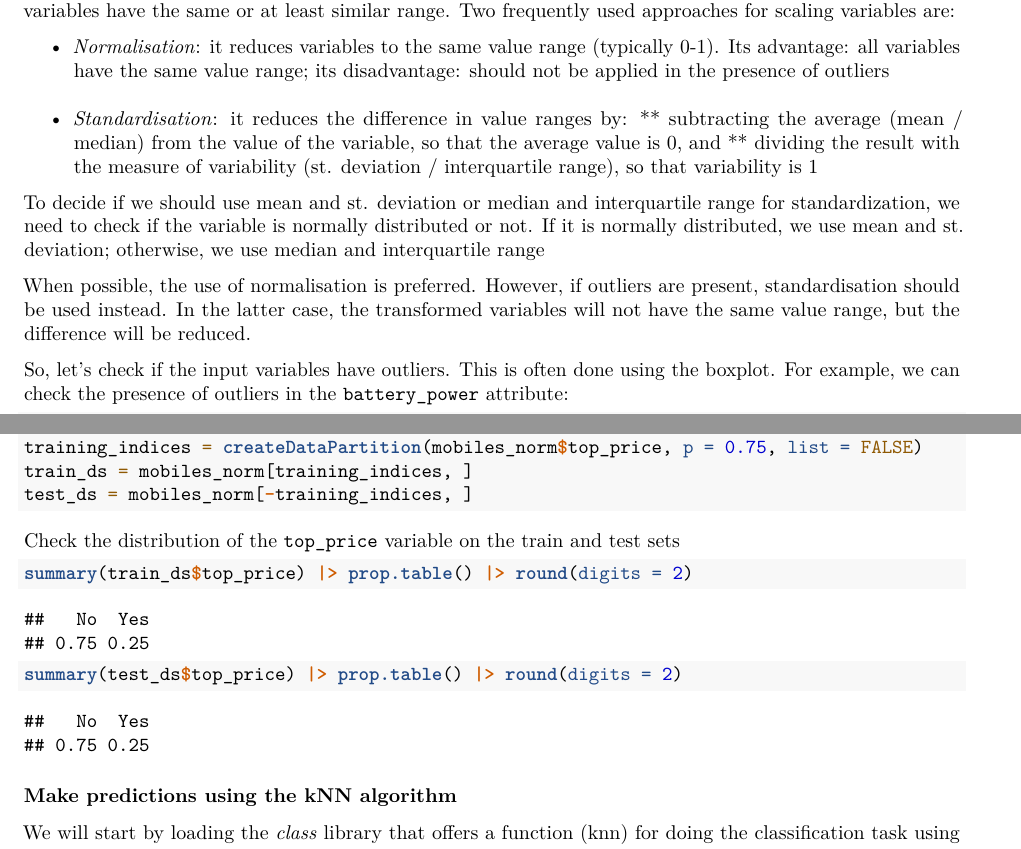
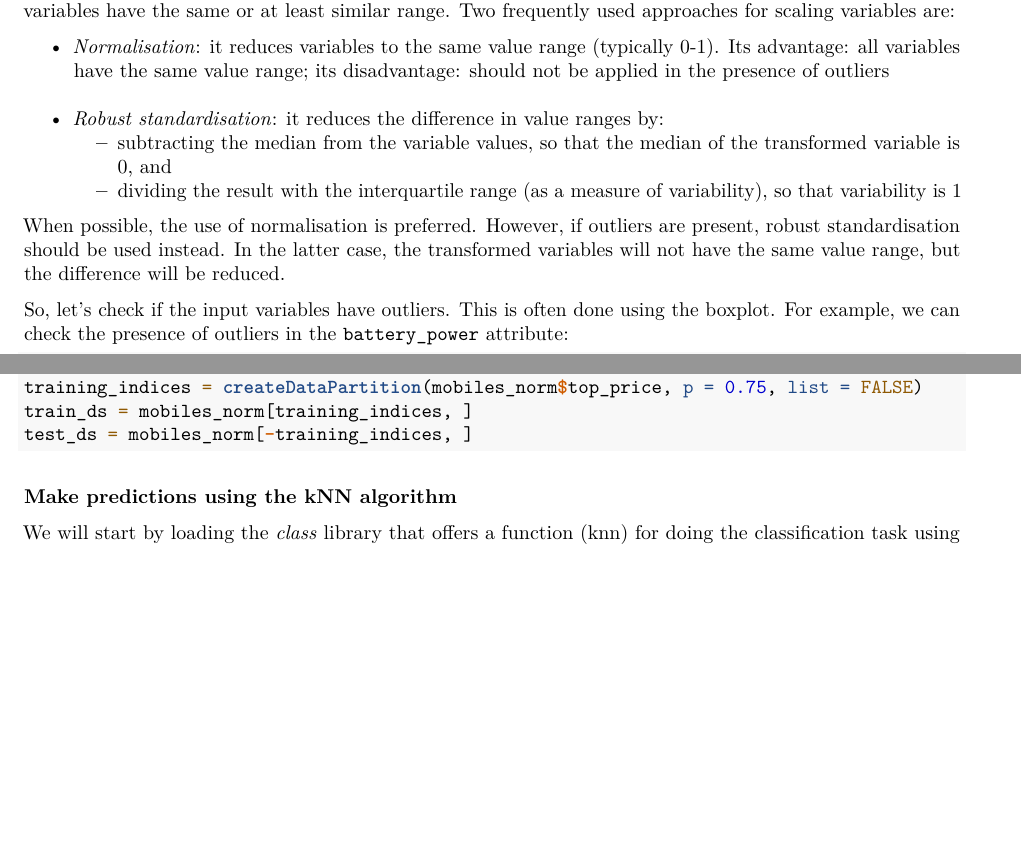
Before and after one commit to jeljov/IS2024, an R Markdown document (kNN/kNN.Rmd): two parts of pages 3 and 5 of 8, joined at a grey line, cut so that both start at the same text, the shorter picture padded with empty space. Rendered offline with R 4.5, knitr and Pandoc, then LaTeX, with nearby package versions.

Commit message:
Minor updates

````diff
--- a/kNN/kNN.Rmd
+++ b/kNN/kNN.Rmd
@@ -3,6 +3,8 @@ title: 'Classification task: k Nearest Neighbours (kNN)'
 output:
   pdf_document: default
   html_notebook: default
+  html_document:
+    df_print: paged
 ---
 
 The prediction task: to predict which mobile phones can be solved for a high price.
@@ -76,14 +78,12 @@ For computing similarity among instances, we will use the Euclidean distance (th
 
 The purpose of scaling is to change the value range of variables, so that all variables have the same or at least similar range. Two frequently used approaches for scaling variables are:
 
-* *Normalisation*: it reduces variables to the same value range (typically 0-1). Its advantage: all variables have the same value range; its disadvantage: should not be applied in the presence of outliers
-* *Standardisation*: it reduces the difference in value ranges by:
-** subtracting the average (mean / median) from the value of the variable, so that the average value is 0, and
-** dividing the result with the measure of variability (st. deviation / interquartile range), so that variability is 1
+- *Normalisation*: it reduces variables to the same value range (typically 0-1). Its advantage: all variables have the same value range; its disadvantage: should not be applied in the presence of outliers
+- *Robust standardisation*: it reduces the difference in value ranges by:
+  - subtracting the median from the variable values, so that the median of the transformed variable is 0, and
+  - dividing the result with the interquartile range (as a measure of variability), so that variability is 1
 
-To decide if we should use mean and st. deviation or median and interquartile range for standardization, we need to check if the variable is normally distributed or not. If it is normally distributed, we use mean and st. deviation; otherwise, we use median and interquartile range
-
-When possible, the use of normalisation is preferred. However, if outliers are present, standardisation should be used instead. In the latter case, the transformed variables will not have the same value range, but the difference will be reduced.
+When possible, the use of normalisation is preferred. However, if outliers are present, robust standardisation should be used instead. In the latter case, the transformed variables will not have the same value range, but the difference will be reduced.
 
 So, let's check if the input variables have outliers. This is often done using the [boxplot](https://builtin.com/data-science/boxplot). For example, we can check the presence of outliers in the `battery_power` attribute:
 ```{r}
@@ -139,15 +139,6 @@ train_ds = mobiles_norm[training_indices, ]
 test_ds = mobiles_norm[-training_indices, ]
 ```
 
-Check the distribution of the `top_price` variable on the train and test sets
-```{r}
-summary(train_ds$top_price) |> prop.table() |> round(digits = 2)
-```
-
-```{r}
-summary(test_ds$top_price) |> prop.table() |> round(digits = 2)
-```
-
 ### Make predictions using the kNN algorithm
 
 We will start by loading the *class* library that offers a function (knn) for doing the classification task using the kNN algorithm. Note: the `knn` function can be used for the regression task, as well.
````
Also changed, not shown: kNN/kNN.nb.html (added), kNN/kNN.pdf, kNN/kNN.Rmd (6 more changed lines).
